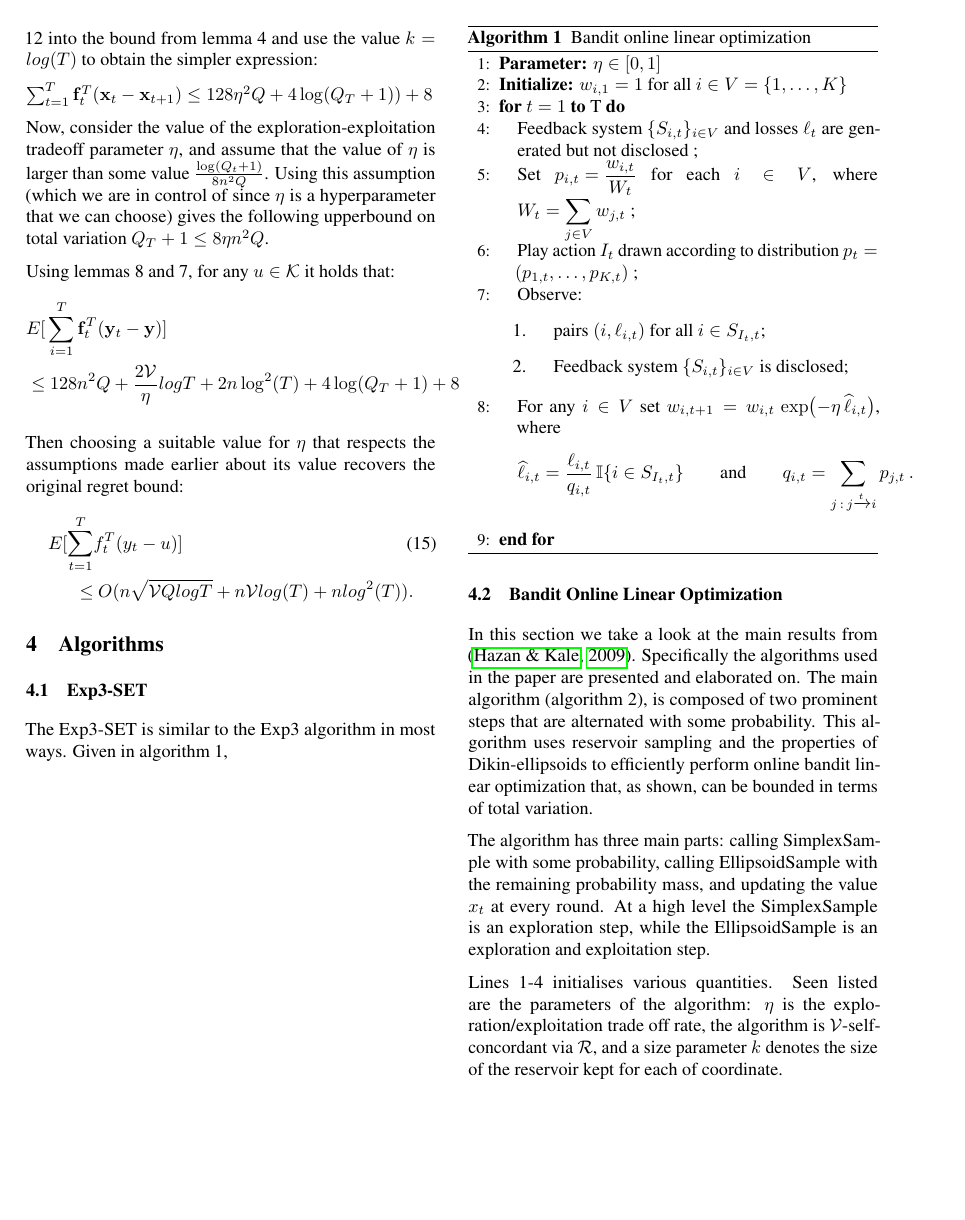
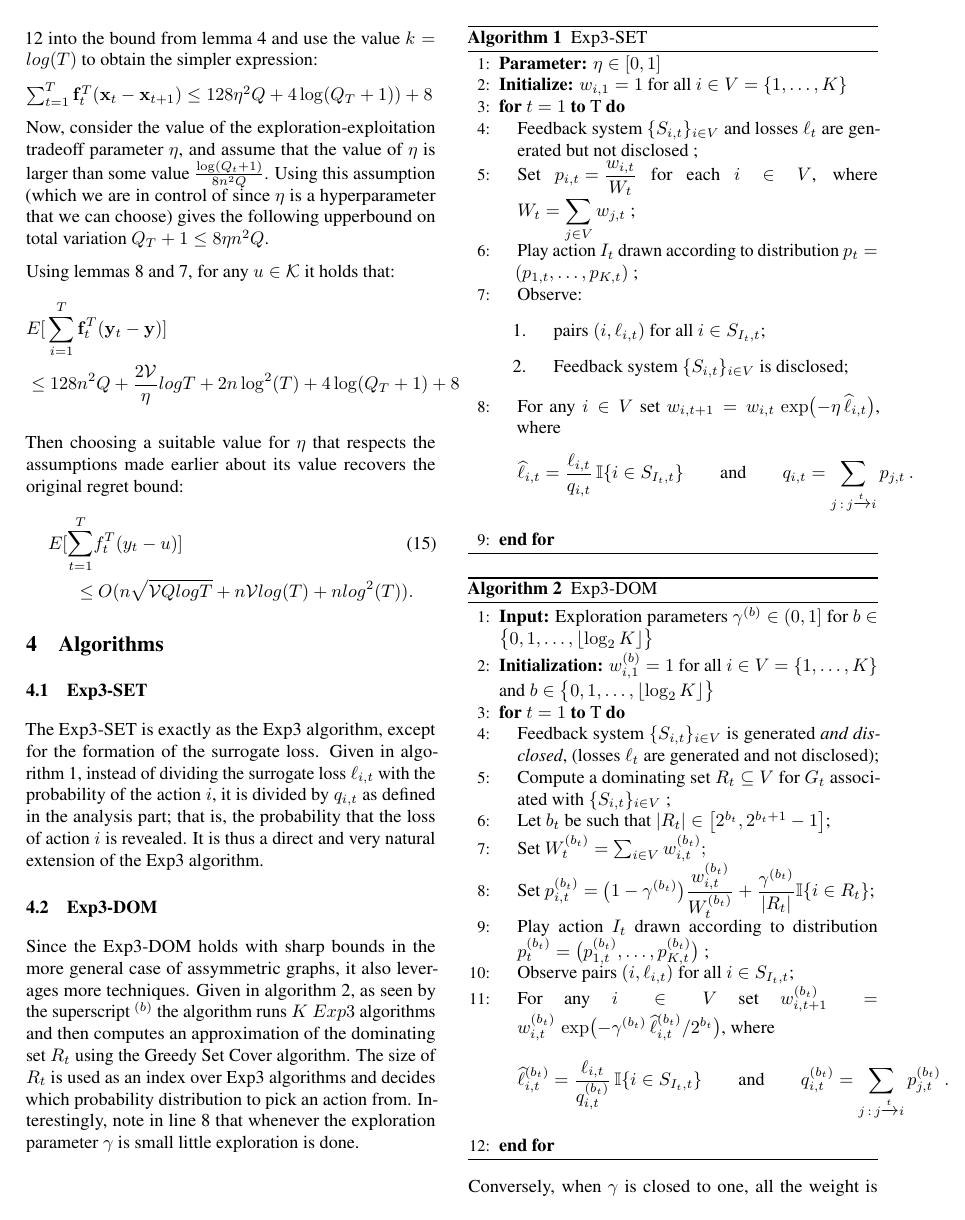
Before and after one commit to VishakhG/aml-bandit, a LaTeX paper (paper/bandit-review/bandit_review.tex, which reads paper/bandit-review/gsf_exp3dom.tex, paper/bandit-review/gsf_exp3set.tex, paper/bandit-review/main_results.tex): page 6 of 9 before the commit and page 6 of 10 after it. Compiled offline with pdfLaTeX.

Commit message:
Added algorithms for gsf.

```diff
--- /dev/null
+++ b/paper/bandit-review/gsf_exp3dom.tex
@@ -0,0 +1,56 @@
+\begin{algorithm}[H]
+  \begin{algorithmic}[1]
+    \STATE{
+    	{\bf Input:} Exploration parameters $\gammab \in (0,1]$ for $b \in \bigl\{0,1,\ldots, \lfloor \log_2 K\rfloor\bigr\}$
+    }\\
+    \STATE{
+		{\bf Initialization:} $w^{(b)}_{i,1} = 1$ for all $i \in V = \{1, \ldots,K\}$ and $b \in \bigl\{0,1,\ldots, \lfloor \log_2 K\rfloor\bigr\}$
+    }\\
+
+    \FOR{$t=1$  \TO T}
+    \STATE{
+      Feedback system $\{S_{i,t}\}_{i\in V}$ is generated {\em and
+    disclosed}, (losses $\loss_t$ are generated and not disclosed);
+    }\\
+    \STATE{
+      Compute a dominating set $R_t\subseteq V$ for $G_t$ associated with
+    $\{S_{i,t}\}_{i\in V}$~;
+    }\\
+    \STATE{
+    Let $b_t$ be such that $|R_t| \in \bigl[2^{b_t},2^{b_t+1}-1\bigr]$;
+    }\\
+
+    \STATE{
+    Set $W^{(b_t)}_t = \sum_{i \in V} w^{(b_t)}_{i,t};$
+    }\\
+
+    \STATE{
+    Set ${\dt p^{(b_t)}_{i,t} = \bigl(1-\gammabt\bigr)
+    \frac{w^{(b_t)}_{i,t}}{W^{(b_t)}_{t}} + \frac{\gammabt}{|R_t|}
+    \Ind{i\in R_t} }$;
+    }\\
+
+    \STATE{
+    Play action $I_t$ drawn according to distribution $p^{(b_t)}_t =
+    \bigl(p^{(b_t)}_{1,t},\dots,p^{(b_t)}_{K,t}\bigr)$~;
+    }
+
+    \STATE{
+    Observe pairs $(i,\loss_{i,t})$ for all $i \in S_{I_t,t}$;
+    }
+    \STATE{
+      For any $i \in V$ set $w^{(b_t)}_{i,t+1} =
+    w^{(b_t)}_{i,t}\,\exp\bigl(-\gammabt\,\hloss^{(b_t)}_{i,t}/2^{b_t}\bigr)$,
+    where
+\[
+    \hloss^{(b_t)}_{i,t}
+=
+    \frac{\loss_{i,t}}{q^{(b_t)}_{i,t}}\,\Ind{i \in S_{I_t,t}}
+\qquad\text{and}\qquad
+    q^{(b_t)}_{i,t} = \sum_{j \,:\, j \reach{t} i} p^{(b_t)}_{j,t}~.
+\]
+    }
+    \ENDFOR
+  \end{algorithmic}
+  \caption{\label{alg:exp3dom} Exp3-DOM}
+\end{algorithm}
--- a/paper/bandit-review/gsf_exp3set.tex
+++ b/paper/bandit-review/gsf_exp3set.tex
@@ -43,5 +43,5 @@
 
 
   \end{algorithmic}
-  \caption{\label{alg:seeifrelin} Bandit online linear optimization}
+  \caption{\label{alg:exp3set} Exp3-SET}
 \end{algorithm}
--- a/paper/bandit-review/main_results.tex
+++ b/paper/bandit-review/main_results.tex
@@ -1,19 +1,25 @@
 \section{Algorithms}
 
 \subsection{Exp3-SET}
-The Exp3-SET is similar to the Exp3 algorithm in most ways. Given in algorithm 1,
+The Exp3-SET is exactly as the Exp3 algorithm, except for the formation of the surrogate loss. Given in algorithm 1, instead of dividing the surrogate loss $\loss_{i,t}$ with the probability of the action $i$, it is divided by $q_{i,t}$ as defined in the analysis part; that is, the probability that the loss of action $i$ is revealed. It is thus a direct and very natural extension of the Exp3 algorithm.
+
+\subsection{Exp3-DOM}
+Since the Exp3-DOM holds with sharp bounds in the more general case of assymmetric graphs, it also leverages more techniques. Given in algorithm 2, as seen by the superscript ${}^{(b)}$ the algorithm runs $K$ $Exp3$ algorithms and then computes an approximation of the dominating set $R_t$ using the Greedy Set Cover algorithm. The size of $R_t$ is used as an index over Exp3 algorithms and decides which probability distribution to pick an action from. Interestingly, note in line 8 that whenever the exploration parameter $\gamma$ is small little exploration is done.
 
 \input{gsf_exp3set.tex}
 \unskip
+\input{gsf_exp3dom.tex}
+\unskip
+
+Conversely, when $\gamma$ is closed to one, all the weight is put on exploration, and the weights from the previous timestep counts for nothing. Lastly, the loss is expressed as a fraction of $\gamma^{(b_t)}/R_t$ which penalises for exploration.
 
 \subsection{Bandit Online Linear Optimization}
 In this section we take a look at the main results from \citep{hazan}.
 Specifically  the algorithms used in the paper are presented and elaborated on.
-The main algorithm (algorithm 2), is composed of two prominent steps that are alternated with
+The main algorithm, given in algorithm 3, is composed of two prominent steps that are alternated with
 some probability. This algorithm uses reservoir sampling and the
 properties of Dikin-ellipsoids to efficiently perform online bandit linear
 optimization that, as shown, can be bounded in terms of total variation.
 
 The algorithm has three main parts: calling SimplexSample with some probability, calling EllipsoidSample with the remaining probability mass, and updating the value $x_t$ at every round. At a high level the SimplexSample is an exploration step, while the EllipsoidSample is an exploration and exploitation step.
 
-Lines 1-4 initialises various quantities. Seen listed are the parameters of the algorithm: $\eta$ is the exploration/exploitation trade off rate, the algorithm is $\mathcal{V}$-self-concordant via $\mathcal{R}$, and a size parameter $k$ denotes the size of the reservoir kept for each of coordinate.
--- a/paper/common/defs.tex
+++ b/paper/common/defs.tex
@@ -23,6 +23,8 @@
 \usepackage{float}
 \usepackage[algo2e,ruled]{algorithm2e}
 
+\newcommand{\gammab}{\gamma^{(b)}}
+\newcommand{\gammabt}{\gamma^{(b_t)}}
 \newcommand{\reach}[1]{\xrightarrow{{#1}}}
 \newcommand{\field}[1]{\mathbb{#1}}
 \newcommand{\inner}[2]{ \left\langle {#1} \,,\, {#2} \right\rangle }
```
Also changed, not shown: paper/bandit-review/bbb_ellipsoidsample.tex (+1 -1 lines), paper/bandit-review/bbb_simplexsample.tex (+1 -1 lines), paper/bandit-review/main_results.tex (11 more changed lines).
